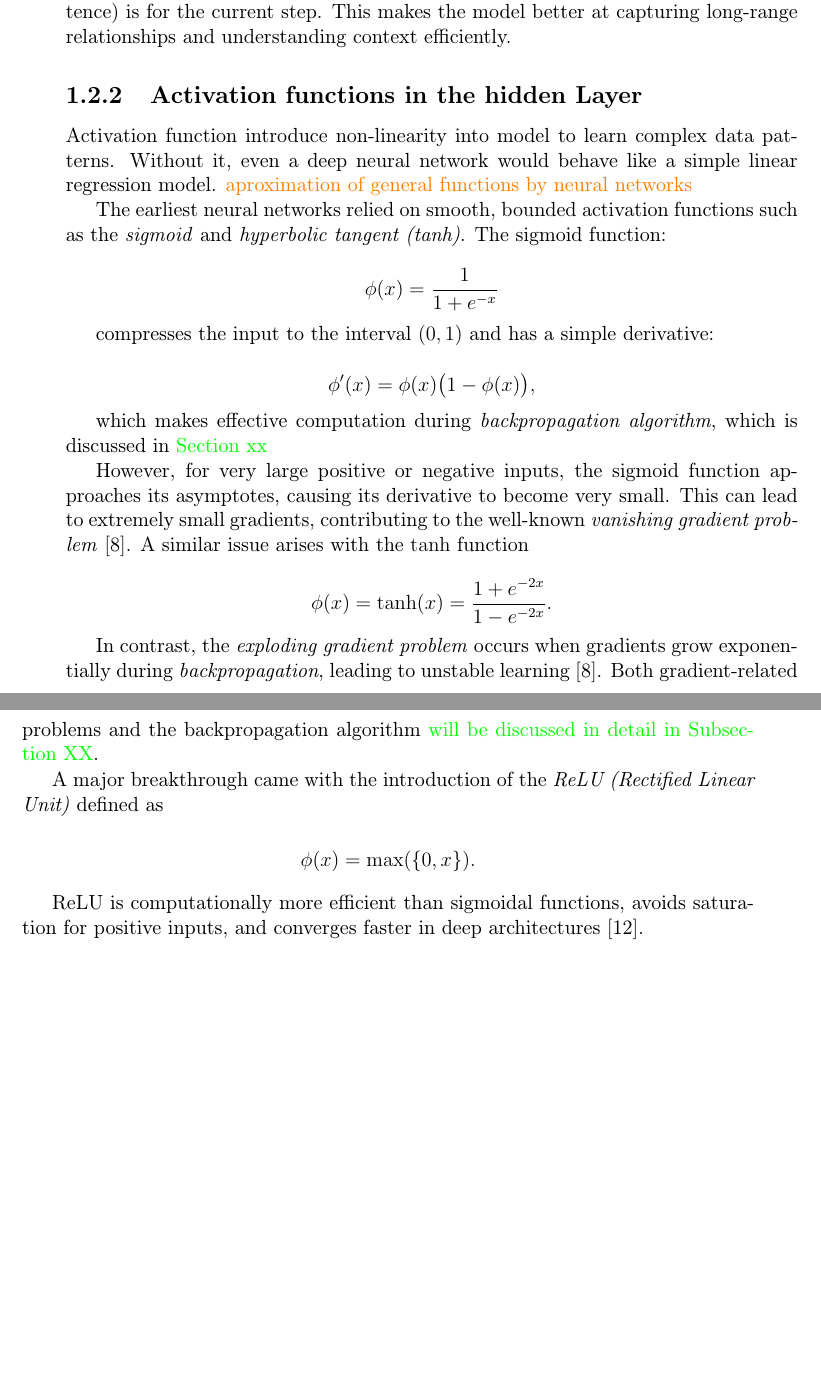
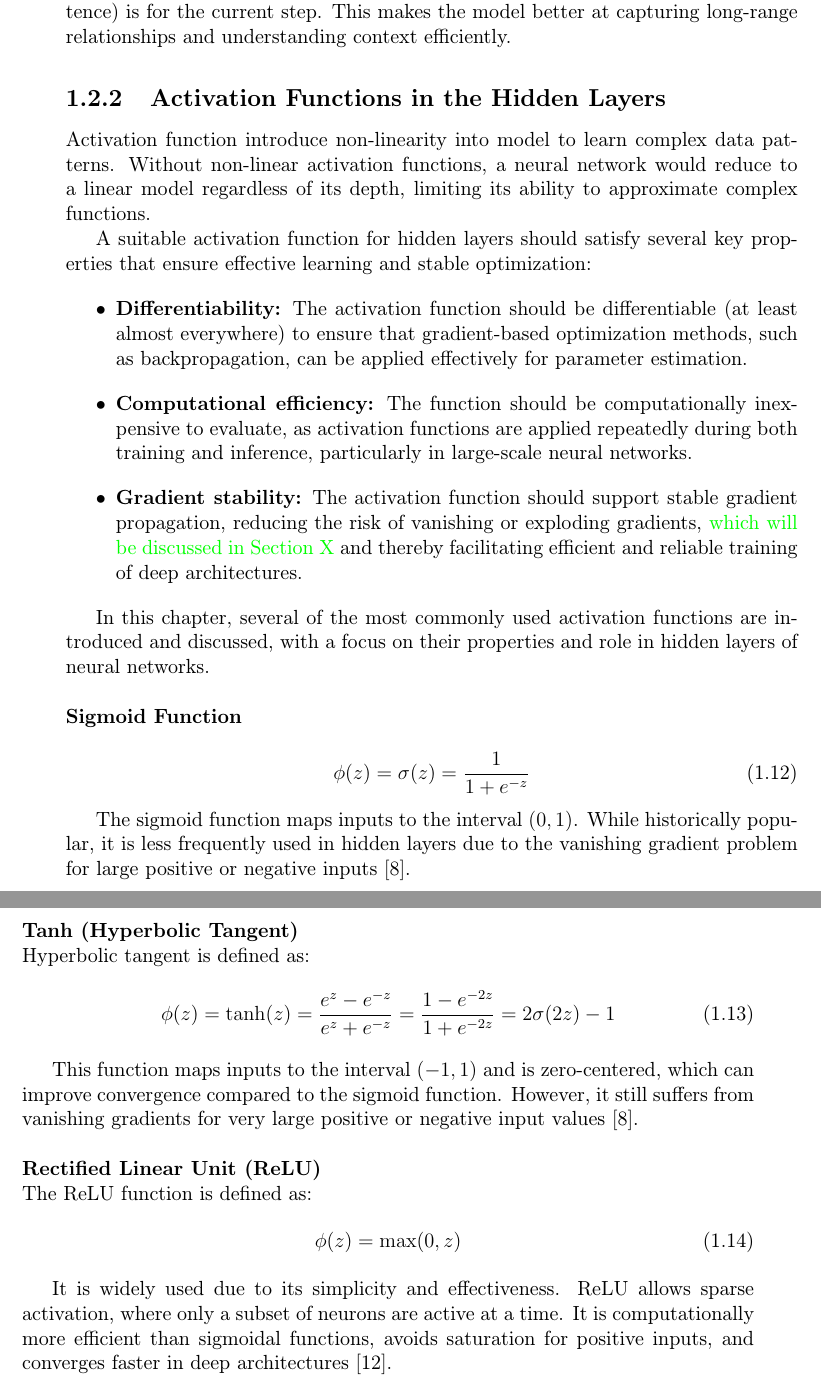
Before and after one commit to FilipFarkasovsky/bachelor-thesis-latex, a LaTeX book (template.tex, which reads text/1_importance.tex): two parts of pages 27 and 28 of 68, joined at a grey line, cut so that both start at the same text, the shorter picture padded with empty space. Compiled offline with pdfLaTeX.

Commit message:
edit chapter: hidden activation functions

```diff
--- a/text/1_importance.tex
+++ b/text/1_importance.tex
@@ -216,33 +210,48 @@ Evidently, in the special case $k = 1$, $\mathbf{y}_i$ reduces to a scalar $y_i
 
 \textbf{Developments up to 2026:} Breakthroughs such as AlexNet \cite{krizhevsky2012} and the \textit{transformer} architecture - built on the attention mechanism \cite{vaswani2017} - accelerated progress in image recognition and natural language processing. \textit{The attention mechanism} allows a neural network to focus on the most relevant parts of the input when making a prediction. Instead of treating all inputs equally, the model computes attention weights that measure how important each element (for example, each word in a sentence) is for the current step. This makes the model better at capturing long-range relationships and understanding context efficiently.
 
-\subsection{Activation functions in the hidden Layer}
+\subsection{Activation Functions in the Hidden Layers}
 \label{sec:activation-functions-hidden-layer}
-Activation function introduce non-linearity into model to learn complex data patterns. Without it, even a deep neural network would behave like a simple linear regression model.
-\textcolor{orange}{aproximation of general functions by neural networks}
+Activation function introduce non-linearity into model to learn complex data patterns. Without non-linear activation functions, a neural network would reduce to a linear model regardless of its depth, limiting its ability to approximate complex functions.
 
-The earliest neural networks relied on smooth, bounded activation functions such as the \textit{sigmoid} and \textit{hyperbolic tangent (tanh)}. The sigmoid function:
+A suitable activation function for hidden layers should satisfy several key properties that ensure effective learning and stable optimization:
+\begin{itemize}
+    \item \textbf{Differentiability:} The activation function should be differentiable (at least almost everywhere) to ensure that gradient-based optimization methods, such as backpropagation, can be applied effectively for parameter estimation.
 
-\[
-\phi(x) = \frac{1}{1 + e^{-x}}
-\]
+    \item \textbf{Computational efficiency:} The function should be computationally inexpensive to evaluate, as activation functions are applied repeatedly during both training and inference, particularly in large-scale neural networks.
 
-compresses the input to the interval \((0,1)\) and has a simple derivative:
+    \item \textbf{Gradient stability:} The activation function should support stable gradient propagation, reducing the risk of vanishing or exploding gradients, \textcolor{green}{which will be discussed in Section X} and thereby facilitating efficient and reliable training of deep architectures.
+\end{itemize}
 
-\[
-\phi'(x) = \phi(x)\bigl(1 - \phi(x)\bigr),
-\]
-
-which makes effective computation during \textit{backpropagation algorithm}, which is discussed in \textcolor{green}{Section xx}
-
-However, for very large positive or negative inputs, the sigmoid function approaches its asymptotes, causing its derivative to become very small. This can lead to extremely small gradients, contributing to the well-known \textit{vanishing gradient problem} \cite{goodfellow2016}. A similar issue arises with the $\tanh$ function
-
-\[
-\phi(x) = \tanh(x) = \frac{1 + e^{-2x}}{1 - e^{-2x}}.
-\]
+In this chapter, several of the most commonly used activation functions are introduced and discussed, with a focus on their properties and role in hidden layers of neural networks.
 
 
-In contrast, the \textit{exploding gradient problem} occurs when gradients grow exponentially during \textit{backpropagation}, leading to unstable learning \cite{goodfellow2016}. Both gradient-related problems and the backpropagation algorithm \textcolor{green}{will be discussed in detail in Subsection~XX}.
+
+\textbf{\\Sigmoid Function\\}
+\begin{equation}
+    \phi(z) = \sigma(z) = \frac{1}{1 + e^{-z}}
+\end{equation}
+
+The sigmoid function maps inputs to the interval $(0, 1)$. While historically popular, it is less frequently used in hidden layers due to the vanishing gradient problem for large positive or negative inputs \cite{goodfellow2016}.
+
+\textbf{\\Tanh (Hyperbolic Tangent)\\}
+Hyperbolic tangent is defined as:
+\begin{equation}
+    \phi(z) = \tanh(z) =\frac{e^{z} - e^{-z}}{e^{z} + e^{-z}}
+= \frac{1 - e^{-2z}}{1 + e^{-2z}}
+= 2\sigma(2z) - 1
+\end{equation}
+
+This function maps inputs to the interval $(-1, 1)$ and is zero-centered, which can improve convergence compared to the sigmoid function. However, it still suffers from vanishing gradients for very large positive or negative input values \cite{goodfellow2016}.
+
+\textbf{\\Rectified Linear Unit (ReLU)\\}
+The ReLU function is defined as:
+\begin{equation}
+    \phi(z) = \max(0, z)
+\end{equation}
+
+It is widely used due to its simplicity and effectiveness. ReLU allows sparse activation, where only a subset of neurons are active at a time. It is computationally more efficient than sigmoidal functions, avoids saturation for positive inputs, and converges faster in deep architectures \cite{aggarwal2018}.
+
+Main problem with ReLU as activation function is that in learning process it is prone to creating so-called \textit{dead neurons}. This is a phenomenon, when its pre-activation value $\mathbf{w}^{\top}\mathbf{x} + b$ consistently falls into the non-positive region, causing its output to remain zero for given inputs during a training process. Since their gradient is always zero, their weights stop updating and they no longer contribute to learning.
 
 
- A major breakthrough came with the introduction of the \textit{ReLU (Rectified Linear Unit)} defined as
@@ -251,4 +268,2 @@ In contrast, the \textit{exploding gradient problem} occurs when gradients grow
-\phi(x) = \max(\{0, x\}).
-\]
+where $\alpha$ is a small constant (e.g., $0.01$). This function addresses the ``dying ReLU'' problem by allowing a small, non-zero gradient for negative inputs.
 
-ReLU is computationally more efficient than sigmoidal functions, avoids saturation for positive inputs, and converges faster in deep architectures \cite{aggarwal2018}.
```
Also changed, not shown: text/1_importance.tex (35 more changed lines).
